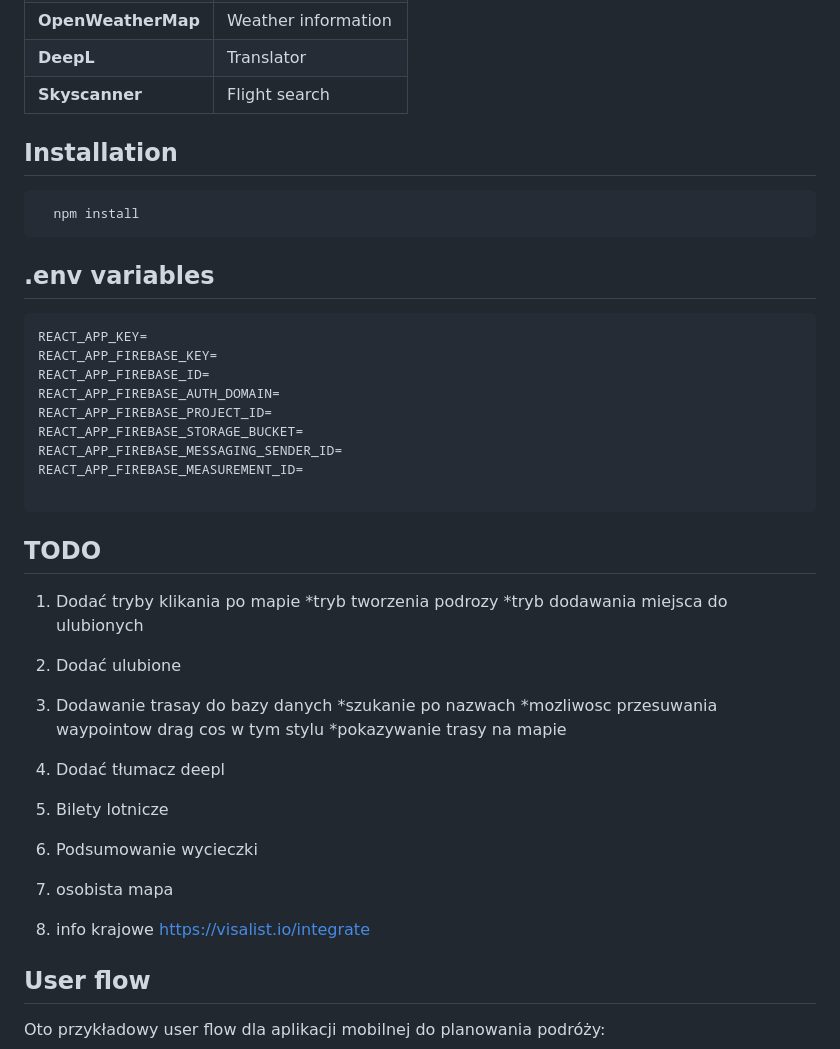
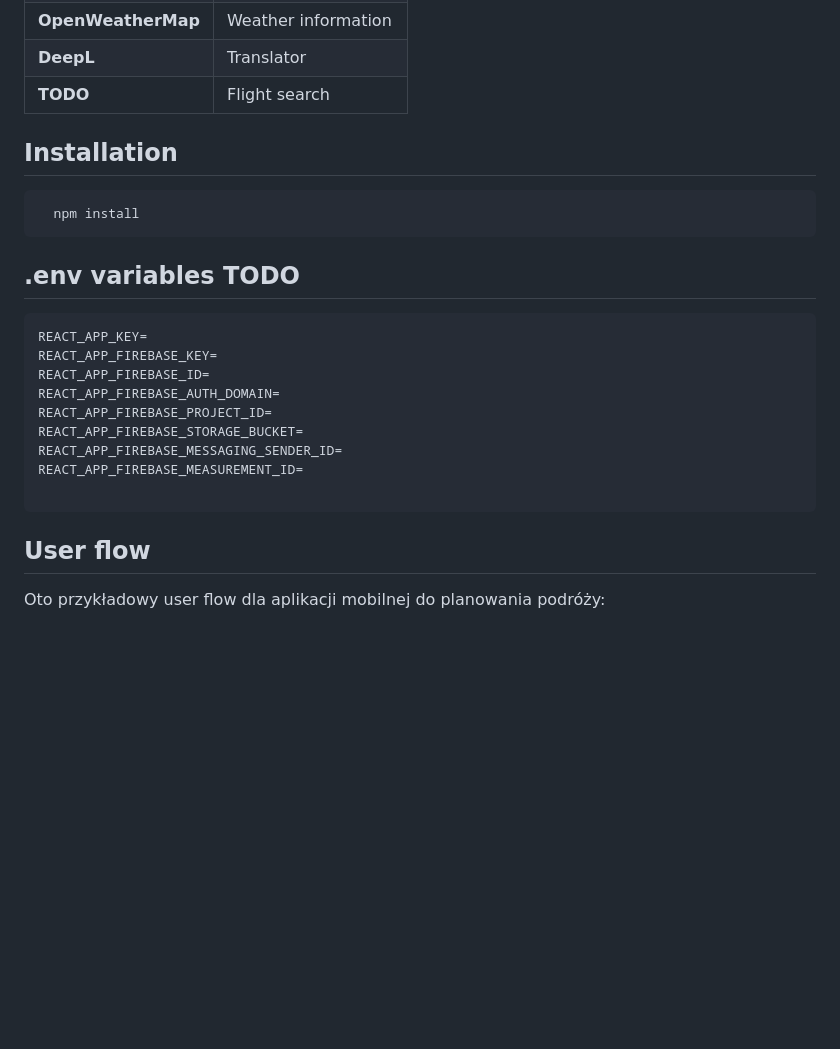
Before and after one commit to Zyrekk/explore-the-world, a Markdown page: readme.md, the part around the change. Drawn GitHub-style; blank space fills up the shorter version.

````diff
--- a/readme.md
+++ b/readme.md
@@ -16,7 +16,7 @@ My engineering thesis, a travel planning app.
 | **Google maps**    | Route plan on a map |
 | **OpenWeatherMap** | Weather information |
 | **DeepL**          | Translator          |
-| **Skyscanner**     | Flight search       |
+| **TODO**     | Flight search       |
 
 ## Installation
 
@@ -24,7 +24,7 @@ My engineering thesis, a travel planning app.
   npm install
 ```
 
-## .env variables
+## .env variables TODO
 
 ```
 REACT_APP_KEY=
@@ -37,29 +37,6 @@ REACT_APP_FIREBASE_MESSAGING_SENDER_ID=
 REACT_APP_FIREBASE_MEASUREMENT_ID=
 
 ```
-
-## TODO
-
-1. Dodać tryby klikania po mapie
-   *tryb tworzenia podrozy
-   *tryb dodawania miejsca do ulubionych
-
-2. Dodać ulubione
-
-3. Dodawanie trasay do bazy danych
-   *szukanie po nazwach
-   *mozliwosc przesuwania waypointow drag cos w tym stylu
-   \*pokazywanie trasy na mapie
-
-4. Dodać tłumacz deepl
-
-5. Bilety lotnicze
-
-6. Podsumowanie wycieczki
-
-7. osobista mapa
-
-8. info krajowe https://visalist.io/integrate
 
 ## User flow
 
````
